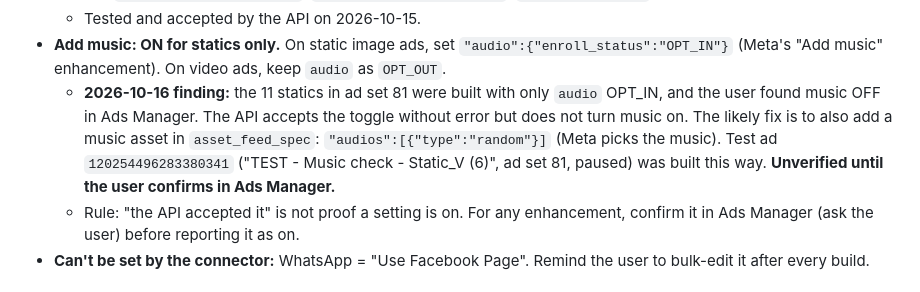
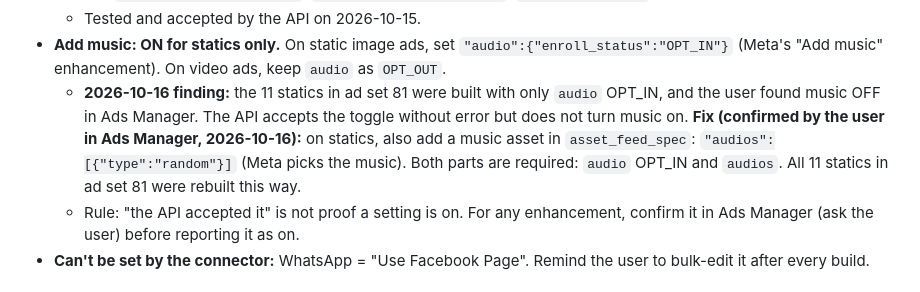
Before and after one commit to mediagoldshorecapital-source/Merin, a Markdown page: CLAUDE.md, the part around the change. GitHub-like rendering.

```diff
--- a/CLAUDE.md
+++ b/CLAUDE.md
@@ -49,7 +49,7 @@ Apply these to every ad you create or rebuild. They override any default.
     - `OPT_OUT` for each of: `site_extensions`, `product_extensions`, `show_summary`, `local_store_extension`, `profile_card`, `image_touchups`, `text_optimizations`, `image_templates`, `adapt_to_placement`, `inline_comment`, `image_animation`, `add_text_overlay`, `description_automation`, `image_brightness_and_contrast`, `image_uncrop`, `audio`, `video_auto_crop`, `media_type_automation`, `show_destination_blurbs`, `reveal_details_over_time`, `text_translation`
   - Tested and accepted by the API on 2026-10-15.
 - **Add music: ON for statics only.** On static image ads, set `"audio":{"enroll_status":"OPT_IN"}` (Meta's "Add music" enhancement). On video ads, keep `audio` as `OPT_OUT`.
-  - **2026-10-16 finding:** the 11 statics in ad set 81 were built with only `audio` OPT_IN, and the user found music OFF in Ads Manager. The API accepts the toggle without error but does not turn music on. The likely fix is to also add a music asset in `asset_feed_spec`: `"audios":[{"type":"random"}]` (Meta picks the music). Test ad `120254496283380341` ("TEST - Music check - Static_V (6)", ad set 81, paused) was built this way. **Unverified until the user confirms in Ads Manager.**
+  - **2026-10-16 finding:** the 11 statics in ad set 81 were built with only `audio` OPT_IN, and the user found music OFF in Ads Manager. The API accepts the toggle without error but does not turn music on. **Fix (confirmed by the user in Ads Manager, 2026-10-16):** on statics, also add a music asset in `asset_feed_spec`: `"audios":[{"type":"random"}]` (Meta picks the music). Both parts are required: `audio` OPT_IN and `audios`. All 11 statics in ad set 81 were rebuilt this way.
   - Rule: "the API accepted it" is not proof a setting is on. For any enhancement, confirm it in Ads Manager (ask the user) before reporting it as on.
 - **Can't be set by the connector:** WhatsApp = "Use Facebook Page". Remind the user to bulk-edit it after every build.
 
```
Also changed, not shown: meta-ads-playbook.md (+1 -0 lines).
